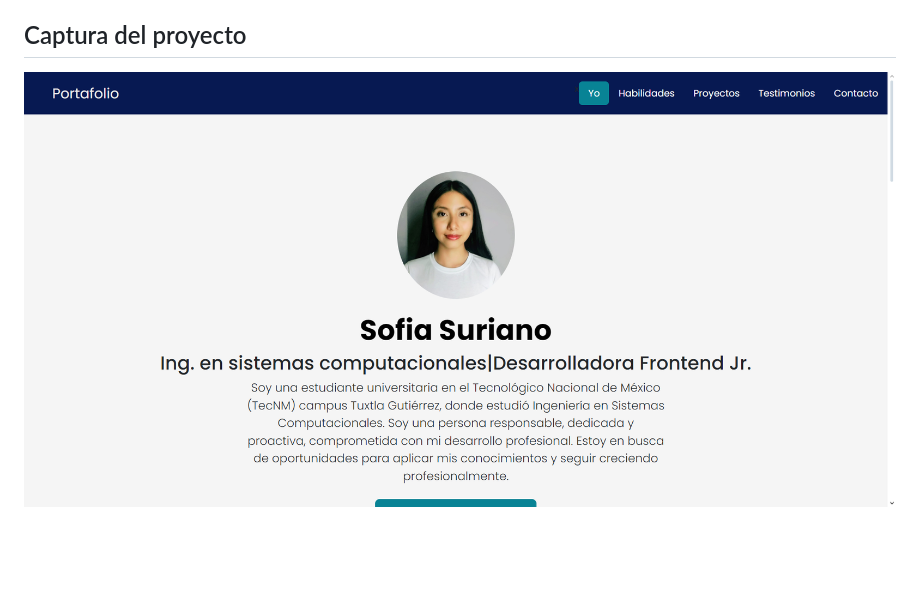
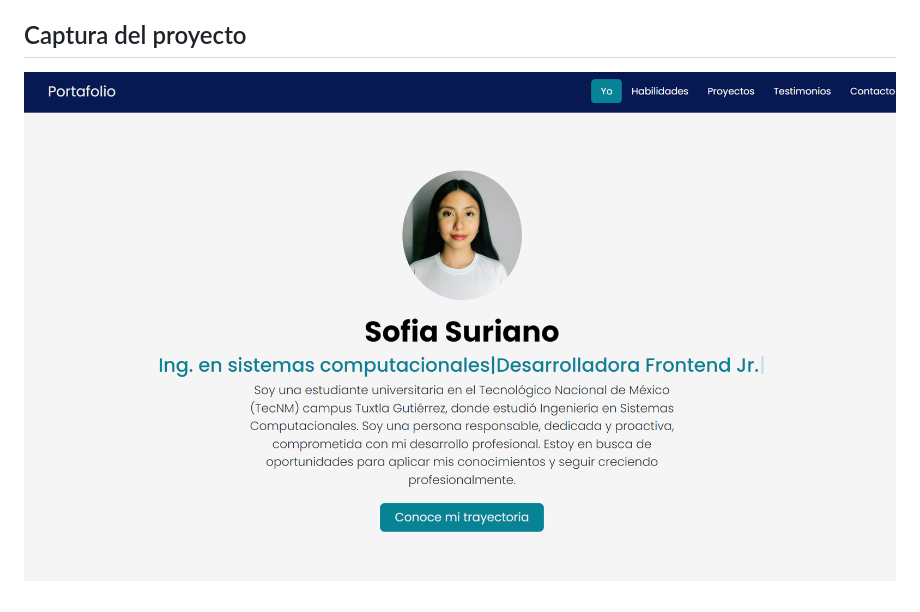
Before and after one commit to SofiSuriano/SofiSuriano.github.io, a Markdown page: README.md, the part around the change. Drawn GitHub-style; pictures changed too: assets/Capturaportafolio2.png (added); blank space fills up the shorter version.

Commit message:
Subí imagen nueva del portafolio

```diff
--- a/README.md
+++ b/README.md
@@ -24,4 +24,4 @@ Podrás encontrarlo aquí [Portafolio](https://github.com/SofiSuriano).
 
 ## Captura del proyecto
 
-![Captura del proyecto](/assets/Capturaportafolio.png)
+![Captura del proyecto](/assets/Capturaportafolio2.png)
```
